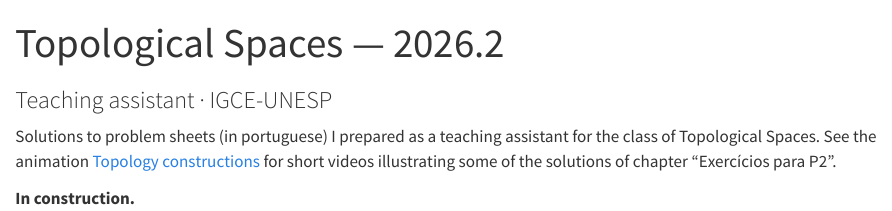
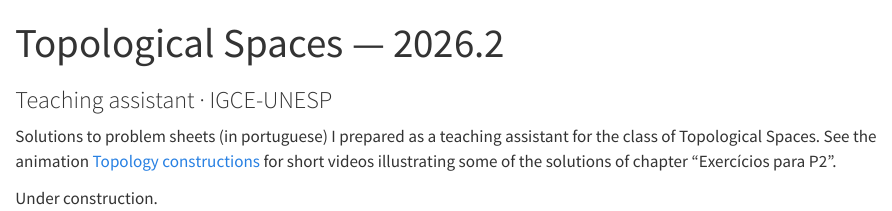
Before and after one commit to LucasOzaki/LucasOzaki.github.io, a Quarto document (teaching/topological-spaces-2026/index.qmd): the page in a window 1100 px wide, from its top. Rendered offline with R 4.5, knitr and Pandoc in place of Quarto, with nearby package versions.

Commit message:
Topological Spaces: "Under construction", unemphasised
Idiomatic English for the placeholder, and plain text rather than bold.

Co-Authored-By: Claude Opus 5 <noreply@anthropic.com>
Claude-Session: https://claude.ai/code/session_01LLfuCSP1vrdmLWPUBVAoXg

```diff
--- a/teaching/topological-spaces-2026/index.qmd
+++ b/teaching/topological-spaces-2026/index.qmd
@@ -10,4 +10,4 @@
      `listing:` block in the front matter and this div, re-enable the entry in
      pdf-sheets.yml, and remove the PDF line from .gitignore. -->
 
-**In construction.**
+Under construction.
```
Also changed, not shown: teaching/topological-spaces-2026/pdf-sheets.yml (+1 -1 lines).
